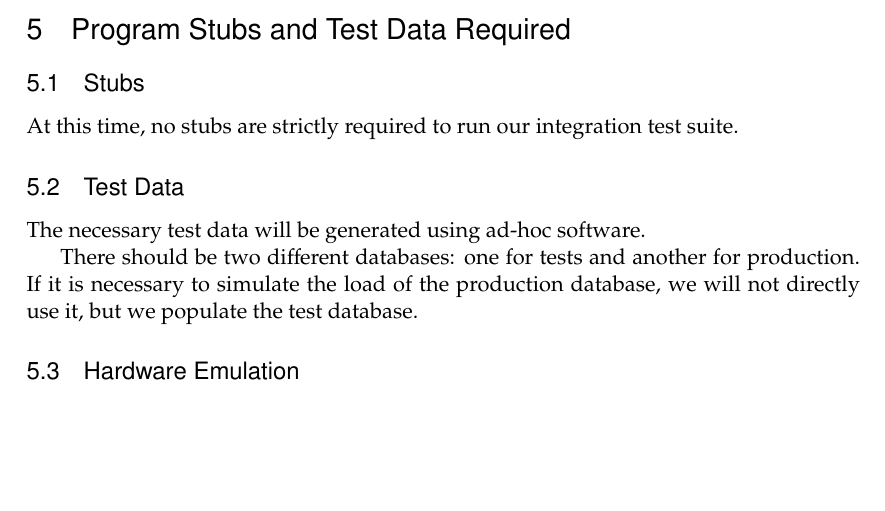
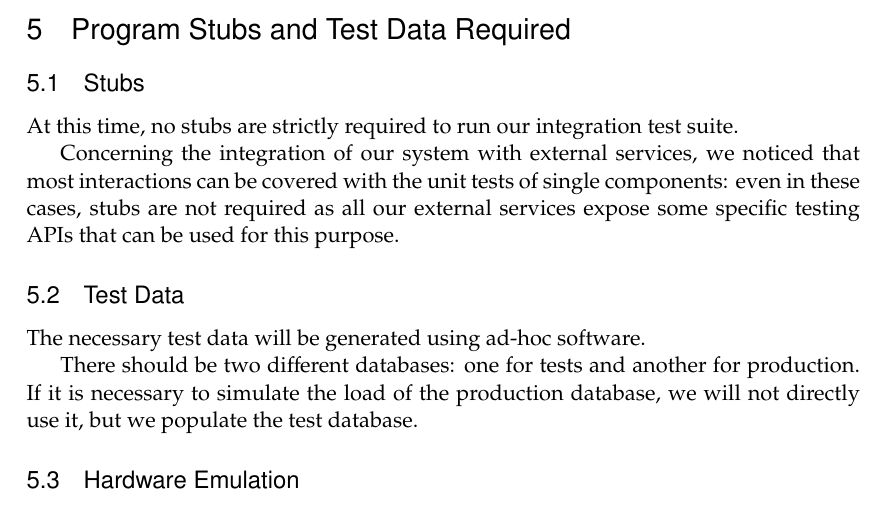
Before and after one commit to siscia/INGSW2, a LaTeX document (Testing/ITPD.tex): part of page 15 of 16, cut so that both start at the same text, the shorter picture padded with empty space. Compiled offline with pdfLaTeX.

Commit message:
Specify testing strategy for external services #63

```diff
--- a/Testing/ITPD.tex
+++ b/Testing/ITPD.tex
@@ -452,6 +452,8 @@ If the application is serving live traffic, a deploy of a new version should be
 
 At this time, no stubs are strictly required to run our integration test suite.
 
+Concerning the integration of our system with external services, we noticed that most interactions can be covered with the unit tests of single components: even in these cases, stubs are not required as all our external services expose some specific testing APIs that can be used for this purpose.
+
 \subsection{Test Data}
 
 The necessary test data will be generated using ad-hoc software.
```
